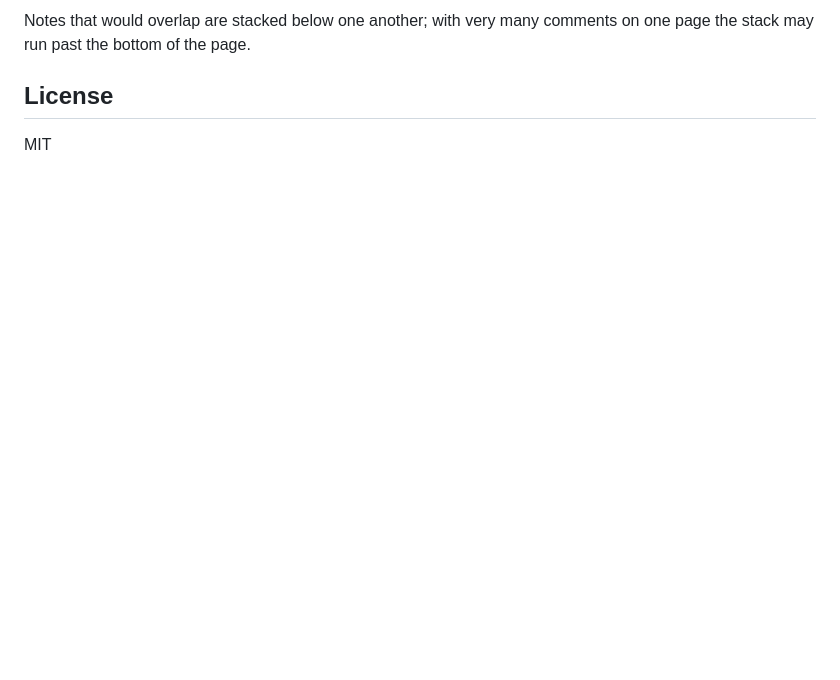
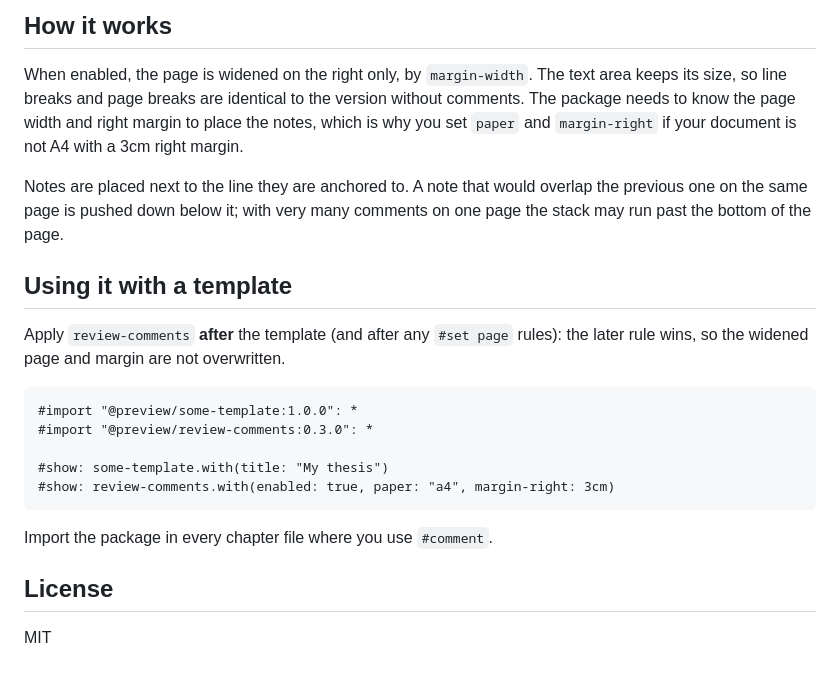
Before and after one commit to p8094/typst-review-comments, a Markdown page: README.md, the part around one of its changes. Rendered like a GitHub page; blank space fills up the shorter version.

````diff
--- a/README.md
+++ b/README.md
@@ -52,6 +69,31 @@ sure they do not override the right margin.
 
-Notes that would overlap are stacked below one another; with very many
-comments on one page the stack may run past the bottom of the page.
+## How it works
+
+When enabled, the page is widened on the right only, by `margin-width`. The
+text area keeps its size, so line breaks and page breaks are identical to the
+version without comments. The package needs to know the page width and right
+margin to place the notes, which is why you set `paper` and `margin-right` if
+your document is not A4 with a 3cm right margin.
+
+Notes are placed next to the line they are anchored to. A note that would
+overlap the previous one on the same page is pushed down below it; with very
+many comments on one page the stack may run past the bottom of the page.
+
+## Using it with a template
+
+Apply `review-comments` **after** the template (and after any `#set page`
+rules): the later rule wins, so the widened page and margin are not
+overwritten.
+
+```typ
+#import "@preview/some-template:1.0.0": *
+#import "@preview/review-comments:0.3.0": *
+
+#show: some-template.with(title: "My thesis")
+#show: review-comments.with(enabled: true, paper: "a4", margin-right: 3cm)
+```
+
+Import the package in every chapter file where you use `#comment`.
 
 ## License
 
````
Also changed, not shown: other parts of README.md (+42 -25 lines), screenshot.png (added), 1 other file.
